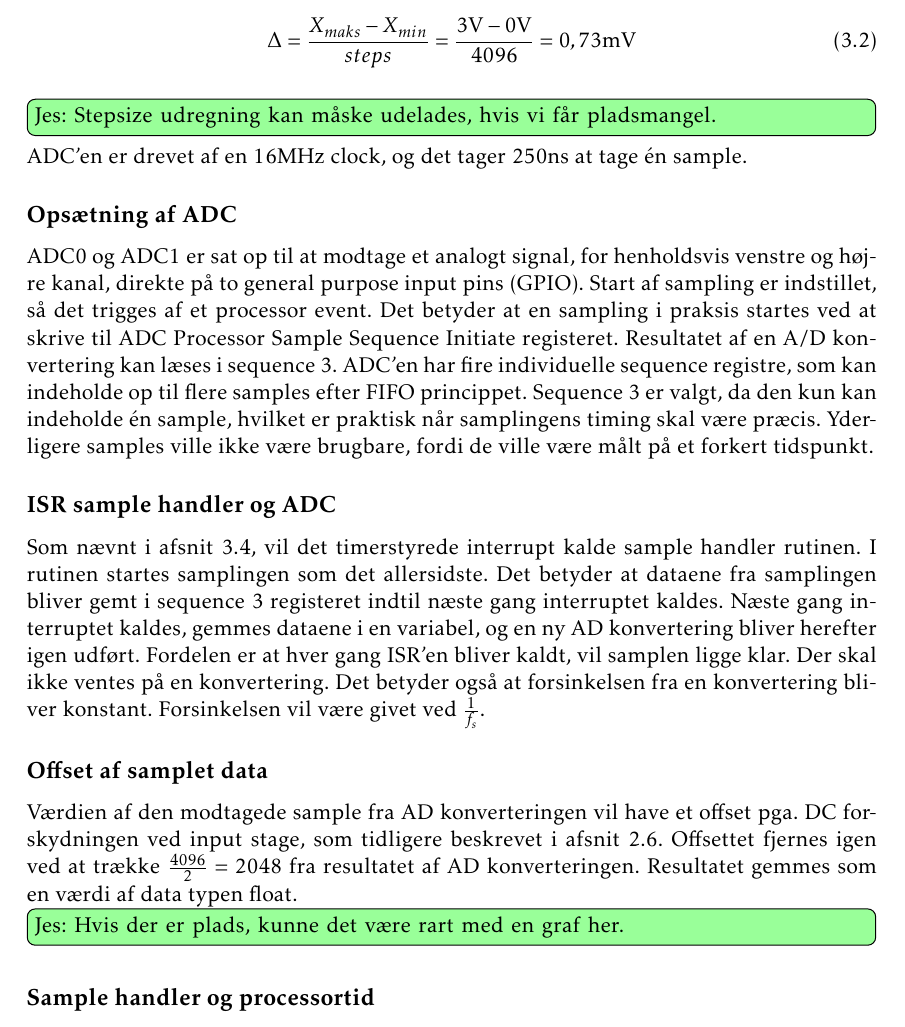
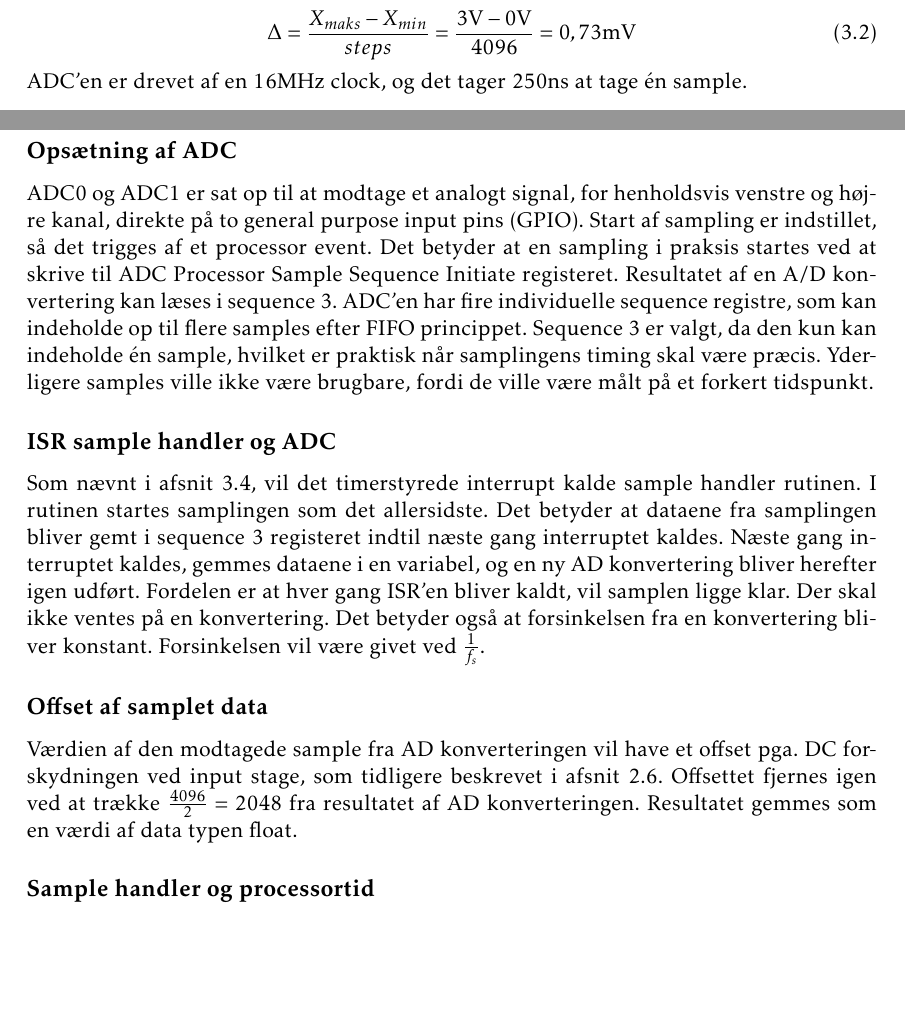
Before and after one commit to jorn/F18.GR3, a LaTeX book (rapport.tex, which reads section/mcu.tex): part of page 26 of 53 before the commit and two parts of pages 25 and 26 of 52 after it, the two joined at a grey line, cut so that both start at the same text, the shorter picture padded with empty space. Compiled offline with pdfLaTeX.

Commit message:
Rettelser

```diff
--- a/section/mcu.tex
+++ b/section/mcu.tex
@@ -115,7 +114,6 @@ Stepsizen er $\Delta$ er udregnet i formel \ref{eq:ADC_res}.
 \label{eq:ADC_res}
 	\Delta = \frac{X_{maks}-X_{min}}{steps} = \frac{3\text{V}-0\text{V}}{4096} = 0,73\text{mV}
 \end{equation}
-\husk{Jes}{Stepsize udregning kan måske udelades, hvis vi får pladsmangel.}
 ADC'en er drevet af en 16MHz clock, og det tager 250ns at tage én sample.
 
 \subsection{Opsætning af ADC}
@@ -140,7 +138,6 @@ Det betyder også at forsinkelsen fra en konvertering bliver konstant. Forsinkel
 Værdien af den modtagede sample fra AD konverteringen vil have et offset pga. DC forskydningen ved input stage, som tidligere beskrevet i afsnit \ref{sec:inputstage}.
 Offsettet fjernes igen ved at trække $\frac{4096}{2} = 2048$ fra resultatet af AD konverteringen.
 Resultatet gemmes som en værdi af data typen float.
-\husk{Jes}{Hvis der er plads, kunne det være rart med en graf her.}
 
 \subsection{Sample handler og processortid}
 Da sample handleren kører periodisk, og i form af en ISR har højeste prioritet til processortid, skal alle andre processoropgaver foregå i al den mellemliggende tid.
```
Also changed, not shown: section/mcu.tex (1 more changed lines).
